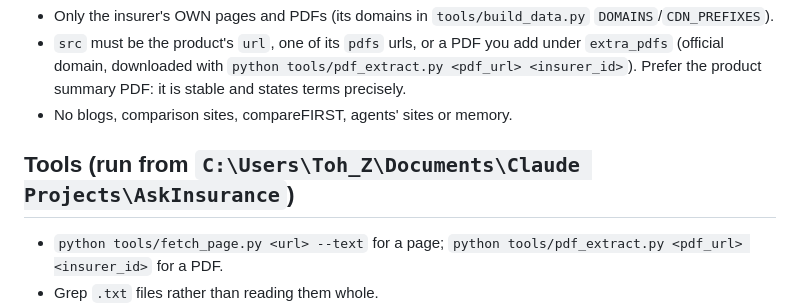
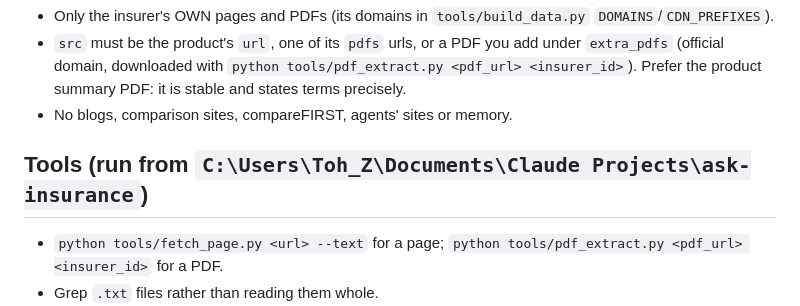
Before and after one commit to searchinginthedark/ask-insurance, a Markdown page: research/CONTRACT-metrics.md, the part around the change. Rendered like a GitHub page.

```diff
--- a/research/CONTRACT-metrics.md
+++ b/research/CONTRACT-metrics.md
@@ -19,7 +19,7 @@ guess.** The app then shows "Not on the insurer's page", which is honest. Today
   Prefer the product summary PDF: it is stable and states terms precisely.
 - No blogs, comparison sites, compareFIRST, agents' sites or memory.
 
-## Tools (run from `C:\Users\Toh_Z\Documents\Claude Projects\AskInsurance`)
+## Tools (run from `C:\Users\Toh_Z\Documents\Claude Projects\ask-insurance`)
 - `python tools/fetch_page.py <url> --text` for a page; `python tools/pdf_extract.py <pdf_url> <insurer_id>` for a PDF.
 - Grep `.txt` files rather than reading them whole.
 - Never `python -c` or heredocs; write any script to `research/scratch/<insurer_id>/` and run it.
```
Also changed, not shown: research/CONTRACT.md (+1 -1 lines).
